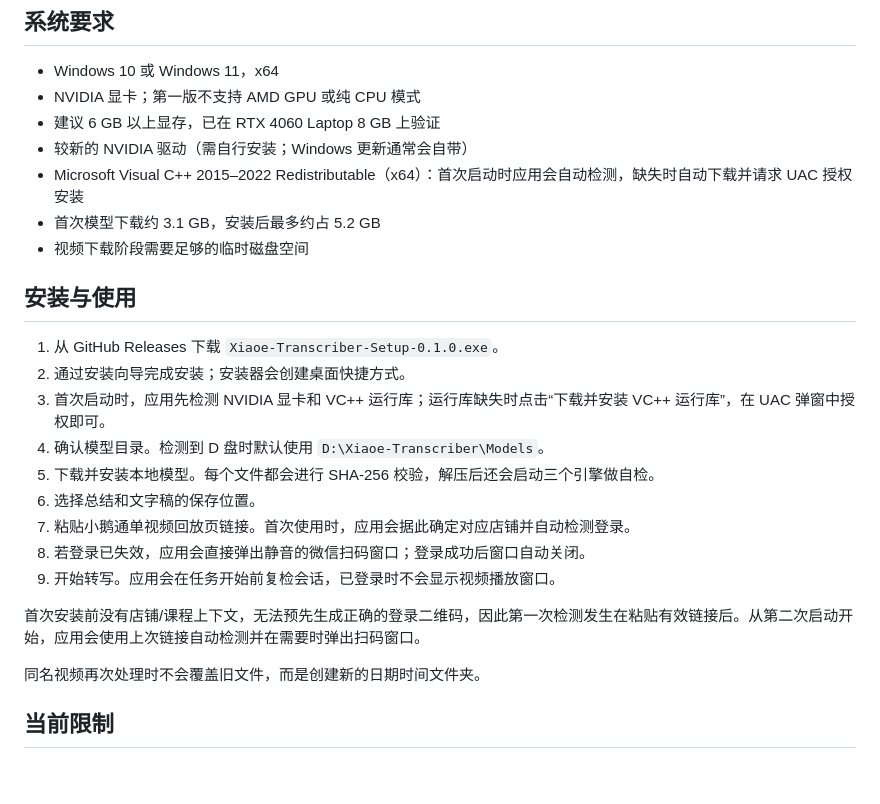
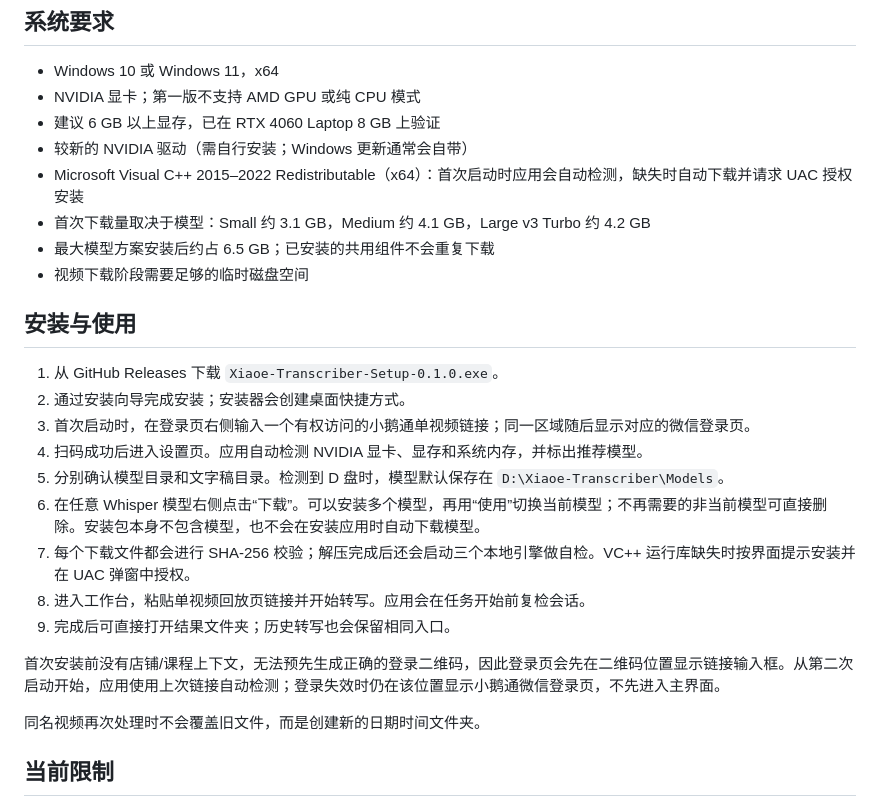
Before and after one commit to cheng-yi-cc/Xiaoe-Transcriber, a Markdown page: README.md, the part around one of its changes. Rendered like a GitHub page; blank space fills up the shorter version.

```diff
--- a/README.md
+++ b/README.md
@@ -35,22 +38,23 @@
 - 建议 6 GB 以上显存，已在 RTX 4060 Laptop 8 GB 上验证
 - 较新的 NVIDIA 驱动（需自行安装；Windows 更新通常会自带）
 - Microsoft Visual C++ 2015–2022 Redistributable（x64）：首次启动时应用会自动检测，缺失时自动下载并请求 UAC 授权安装
-- 首次模型下载约 3.1 GB，安装后最多约占 5.2 GB
+- 首次下载量取决于模型：Small 约 3.1 GB，Medium 约 4.1 GB，Large v3 Turbo 约 4.2 GB
+- 最大模型方案安装后约占 6.5 GB；已安装的共用组件不会重复下载
 - 视频下载阶段需要足够的临时磁盘空间
 
 ## 安装与使用
 
 1. 从 GitHub Releases 下载 `Xiaoe-Transcriber-Setup-0.1.0.exe`。
 2. 通过安装向导完成安装；安装器会创建桌面快捷方式。
-3. 首次启动时，应用先检测 NVIDIA 显卡和 VC++ 运行库；运行库缺失时点击“下载并安装 VC++ 运行库”，在 UAC 弹窗中授权即可。
-4. 确认模型目录。检测到 D 盘时默认使用 `D:\Xiaoe-Transcriber\Models`。
-5. 下载并安装本地模型。每个文件都会进行 SHA-256 校验，解压后还会启动三个引擎做自检。
-6. 选择总结和文字稿的保存位置。
-7. 粘贴小鹅通单视频回放页链接。首次使用时，应用会据此确定对应店铺并自动检测登录。
-8. 若登录已失效，应用会直接弹出静音的微信扫码窗口；登录成功后窗口自动关闭。
-9. 开始转写。应用会在任务开始前复检会话，已登录时不会显示视频播放窗口。
+3. 首次启动时，在登录页右侧输入一个有权访问的小鹅通单视频链接；同一区域随后显示对应的微信登录页。
+4. 扫码成功后进入设置页。应用自动检测 NVIDIA 显卡、显存和系统内存，并标出推荐模型。
+5. 分别确认模型目录和文字稿目录。检测到 D 盘时，模型默认保存在 `D:\Xiaoe-Transcriber\Models`。
+6. 在任意 Whisper 模型右侧点击“下载”。可以安装多个模型，再用“使用”切换当前模型；不再需要的非当前模型可直接删除。安装包本身不包含模型，也不会在安装应用时自动下载模型。
+7. 每个下载文件都会进行 SHA-256 校验；解压完成后还会启动三个本地引擎做自检。VC++ 运行库缺失时按界面提示安装并在 UAC 弹窗中授权。
+8. 进入工作台，粘贴单视频回放页链接并开始转写。应用会在任务开始前复检会话。
+9. 完成后可直接打开结果文件夹；历史转写也会保留相同入口。
 
-首次安装前没有店铺/课程上下文，无法预先生成正确的登录二维码，因此第一次检测发生在粘贴有效链接后。从第二次启动开始，应用会使用上次链接自动检测并在需要时弹出扫码窗口。
+首次安装前没有店铺/课程上下文，无法预先生成正确的登录二维码，因此登录页会先在二维码位置显示链接输入框。从第二次启动开始，应用使用上次链接自动检测；登录失效时仍在该位置显示小鹅通微信登录页，不先进入主界面。
 
 同名视频再次处理时不会覆盖旧文件，而是创建新的日期时间文件夹。
 
```
Also changed, not shown: other parts of README.md (+7 -4 lines), THIRD_PARTY_NOTICES.md (+2 -2 lines), docs/app-preview.png, 16 other files.
